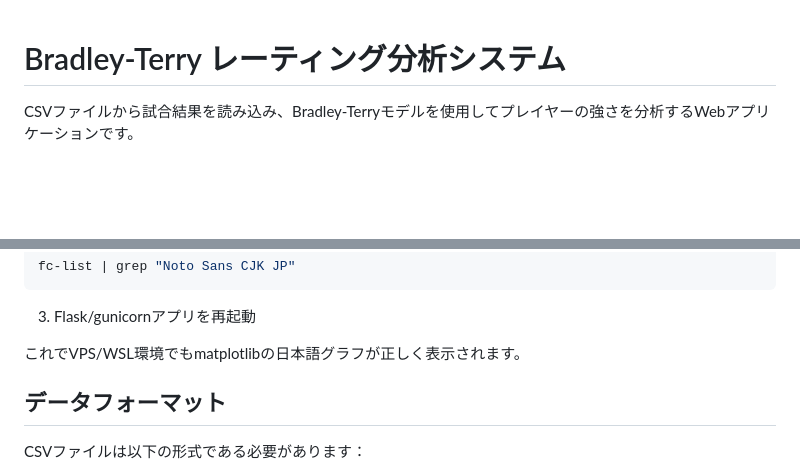
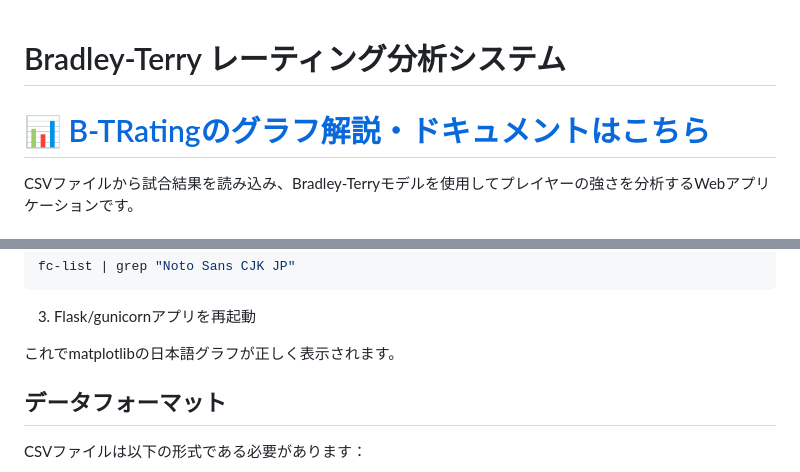
Before and after one commit to dende256/B-TRating, a Markdown page: README.md, 2 parts joined by grey strips. Rendered like a GitHub page; blank space fills up the shorter version.

```diff
--- a/README.md
+++ b/README.md
@@ -1,4 +1,5 @@
 # Bradley-Terry レーティング分析システム
+# 📊 [B-TRatingのグラフ解説・ドキュメントはこちら](docs/graph_explanation.md)
 
 CSVファイルから試合結果を読み込み、Bradley-Terryモデルを使用してプレイヤーの強さを分析するWebアプリケーションです。
 
@@ -133,7 +134,7 @@ fc-list | grep "Noto Sans CJK JP"
 
 3. Flask/gunicornアプリを再起動
 
-これでVPS/WSL環境でもmatplotlibの日本語グラフが正しく表示されます。
+これでmatplotlibの日本語グラフが正しく表示されます。
 
 ## データフォーマット
 
```
Also changed, not shown: docs/graph_explanation.md (added, +47 -0 lines).
